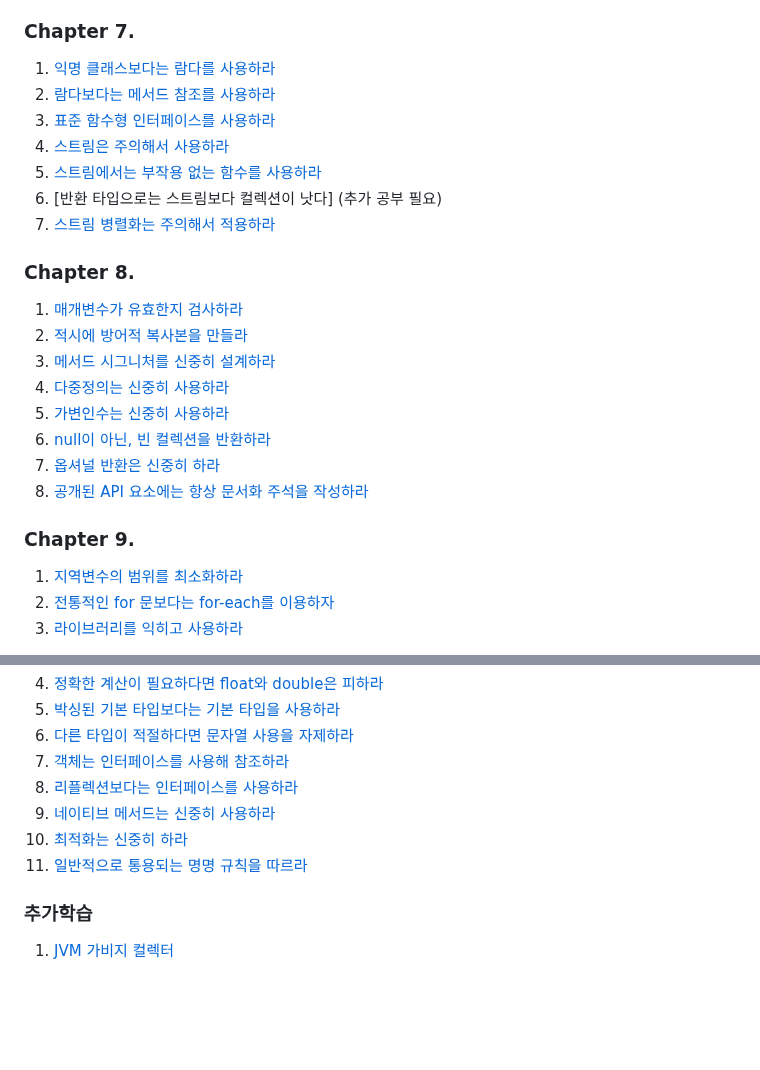
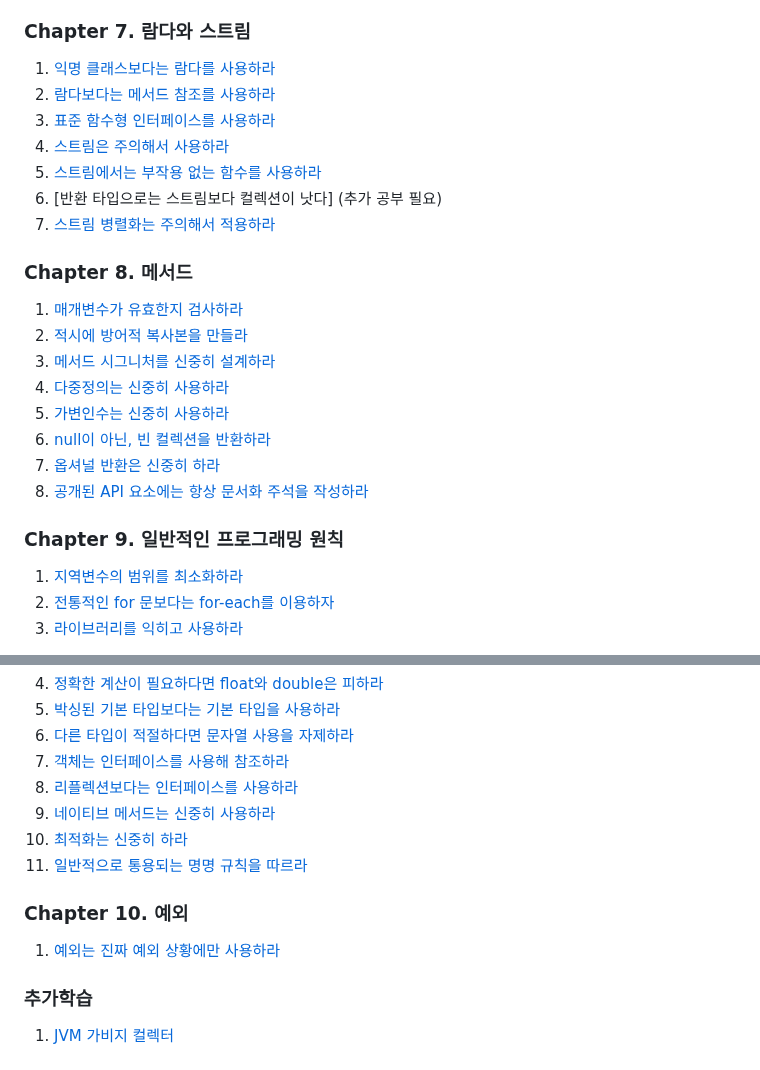
Before and after one commit to brightdev-bs/TIL, a Markdown page: effective-java/docs/Main.md, 2 parts joined by grey strips. Rendered like a GitHub page; blank space fills up the shorter version.

Commit message:
이펙티브 자바 - 10장  - 예외는 진짜 예외 상황에만 사용하라

```diff
--- a/effective-java/docs/Main.md
+++ b/effective-java/docs/Main.md
@@ -53,7 +53,7 @@ equlas, hashCode, toString, clone, finalize는 모두 재정의(Overriding)를
 7. [@Override 애너테이션을 일관되게 사용하라](ch6/@Override_애너테이션을_일관되게_사용하라.md)
 8. [정의하려는 것이 타입이라면 마커 인터페이스를 사용하라](ch6/정의하려는_것이_타입이라면_마커_인터페이스를_사용하라.md)
 
-### Chapter 7.
+### Chapter 7. 람다와 스트림
 1. [익명 클래스보다는 람다를 사용하라](ch7/익명_클래스보다는_람다를_사용하라.md)
 2. [람다보다는 메서드 참조를 사용하라](ch7/람다보다는_메서드_참조를_사용하라.md)
 3. [표준 함수형 인터페이스를 사용하라](ch7/표준_함수형_인터페이스를_사용하라.md)
@@ -62,7 +62,7 @@ equlas, hashCode, toString, clone, finalize는 모두 재정의(Overriding)를
 6. [반환 타입으로는 스트림보다 컬렉션이 낫다] (추가 공부 필요)
 7. [스트림 병렬화는 주의해서 적용하라](ch7/스트림_병렬화는_주의해서_적용하라.md)
 
-### Chapter 8.
+### Chapter 8. 메서드
 1. [매개변수가 유효한지 검사하라](ch8/매개변수가_유효한지_검사하라.md)
 2. [적시에 방어적 복사본을 만들라](ch8/적시에_방어적_복사본을_만들라.md)
 3. [메서드 시그니처를 신중히 설계하라](ch8/메서드_시그니처를_신중히_설계하라.md)
@@ -72,7 +72,7 @@ equlas, hashCode, toString, clone, finalize는 모두 재정의(Overriding)를
 7. [옵셔널 반환은 신중히 하라](ch8/옵셔널_반환은_신중히_하라.md)
 8. [공개된 API 요소에는 항상 문서화 주석을 작성하라](ch8/공개된_API_요소에는_항상_문서화_주석을_작성하라.md)
 
-### Chapter 9.
+### Chapter 9. 일반적인 프로그래밍 원칙
 1. [지역변수의 범위를 최소화하라](ch9/지역변수의_범위를_최소화하라.md)
 2. [전통적인 for 문보다는 for-each를 이용하자](ch9/전통적인_for문보다는_for-each_문을_사용하라.md)
 3. [라이브러리를 익히고 사용하라](ch9/라이브러리를_익히고_사용하라.md)
@@ -86,5 +86,9 @@ equlas, hashCode, toString, clone, finalize는 모두 재정의(Overriding)를
 10. [최적화는 신중히 하라](ch9/최적화는_신중히_하라.md)
 11. [일반적으로 통용되는 명명 규칙을 따르라](ch9/일반적으로_통용되는_명명_규칙을_따르라.md)
 
+### Chapter 10. 예외
+1. [예외는 진짜 예외 상황에만 사용하라](ch10/예외는_진짜_예외_상황에만_사용하라.md)
+
+
 ### 추가학습
 1. [JVM 가비지 컬렉터](./가비지_컬렉터.md)
```
Also changed, not shown: 1 other file.
